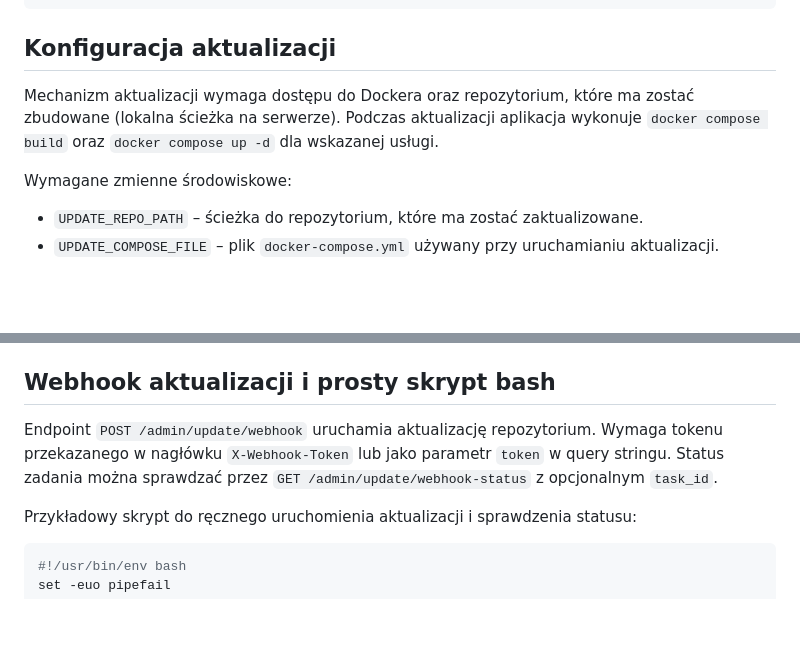
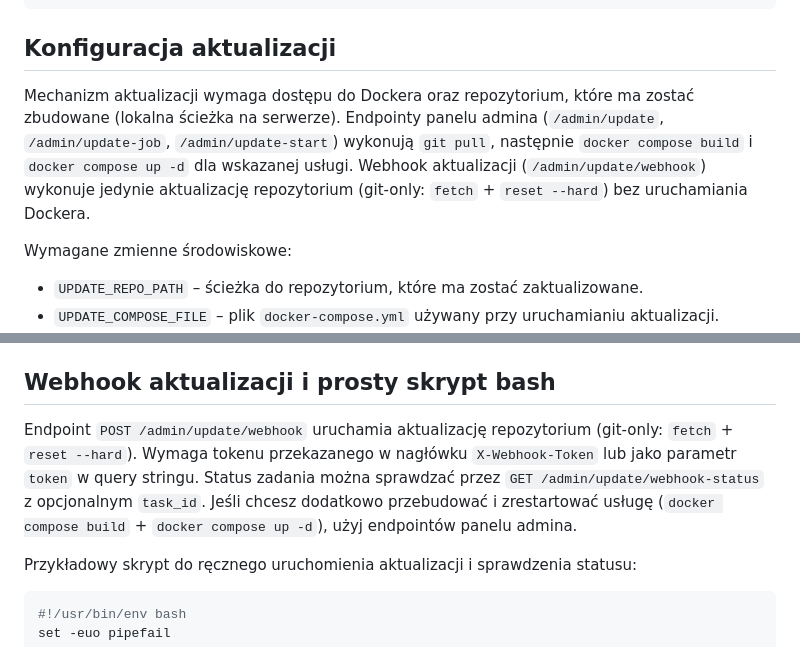
Before and after one commit to rozgladacz/OPR, a Markdown page: README.md, 2 parts joined by grey strips. Rendered like a GitHub page; blank space fills up the shorter version.

Commit message:
Clarify update sequences for admin and webhook

```diff
--- a/README.md
+++ b/README.md
@@ -32,7 +32,7 @@ UPDATE_WEBHOOK_TOKEN=super_tajny_token
 
 ## Konfiguracja aktualizacji
 
-Mechanizm aktualizacji wymaga dostępu do Dockera oraz repozytorium, które ma zostać zbudowane (lokalna ścieżka na serwerze). Podczas aktualizacji aplikacja wykonuje `docker compose build` oraz `docker compose up -d` dla wskazanej usługi.
+Mechanizm aktualizacji wymaga dostępu do Dockera oraz repozytorium, które ma zostać zbudowane (lokalna ścieżka na serwerze). Endpointy panelu admina (`/admin/update`, `/admin/update-job`, `/admin/update-start`) wykonują `git pull`, następnie `docker compose build` i `docker compose up -d` dla wskazanej usługi. Webhook aktualizacji (`/admin/update/webhook`) wykonuje jedynie aktualizację repozytorium (git-only: `fetch` + `reset --hard`) bez uruchamiania Dockera.
 
 Wymagane zmienne środowiskowe:
 
@@ -90,7 +90,7 @@ Domyślne konto administratora zostanie utworzone przy pierwszym uruchomieniu (`
 
 ## Webhook aktualizacji i prosty skrypt bash
 
-Endpoint `POST /admin/update/webhook` uruchamia aktualizację repozytorium. Wymaga tokenu przekazanego w nagłówku `X-Webhook-Token` lub jako parametr `token` w query stringu. Status zadania można sprawdzać przez `GET /admin/update/webhook-status` z opcjonalnym `task_id`.
+Endpoint `POST /admin/update/webhook` uruchamia aktualizację repozytorium (git-only: `fetch` + `reset --hard`). Wymaga tokenu przekazanego w nagłówku `X-Webhook-Token` lub jako parametr `token` w query stringu. Status zadania można sprawdzać przez `GET /admin/update/webhook-status` z opcjonalnym `task_id`. Jeśli chcesz dodatkowo przebudować i zrestartować usługę (`docker compose build` + `docker compose up -d`), użyj endpointów panelu admina.
 
 Przykładowy skrypt do ręcznego uruchomienia aktualizacji i sprawdzenia statusu:
 
```
